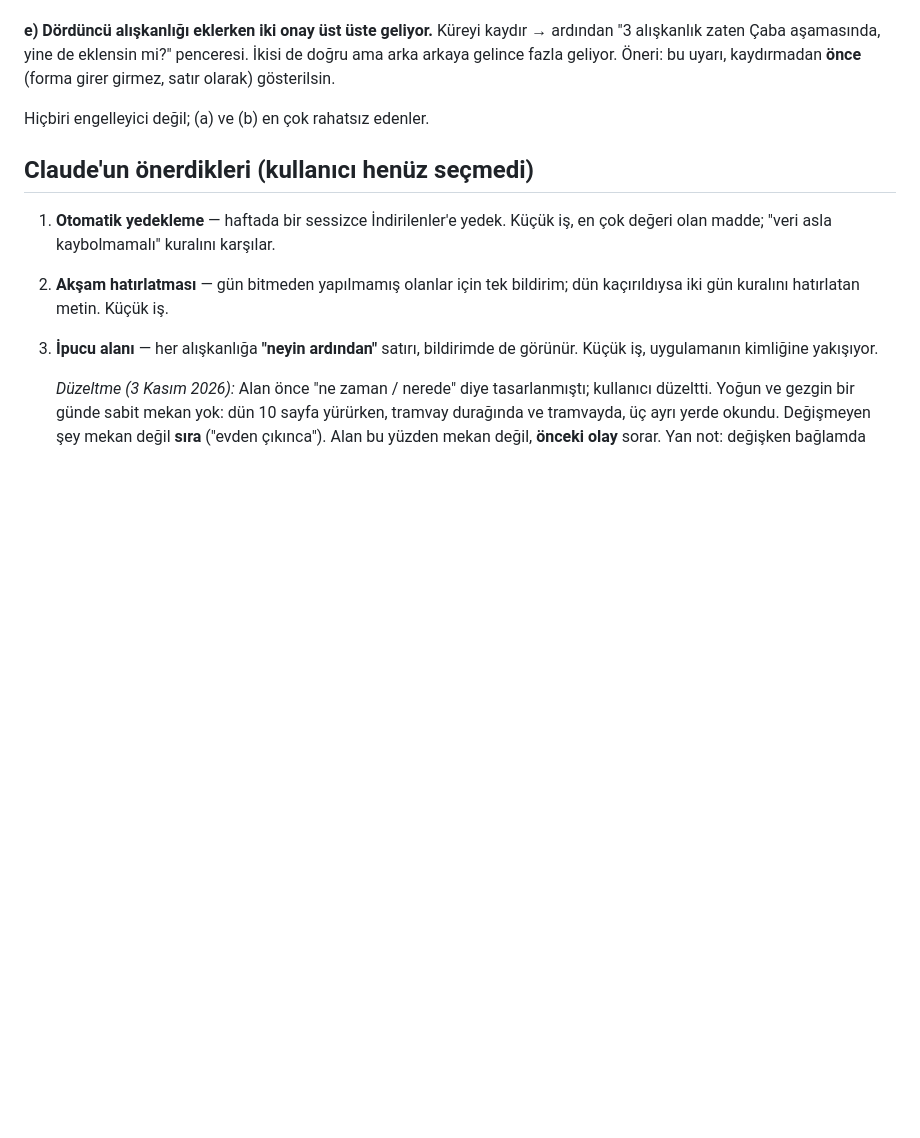
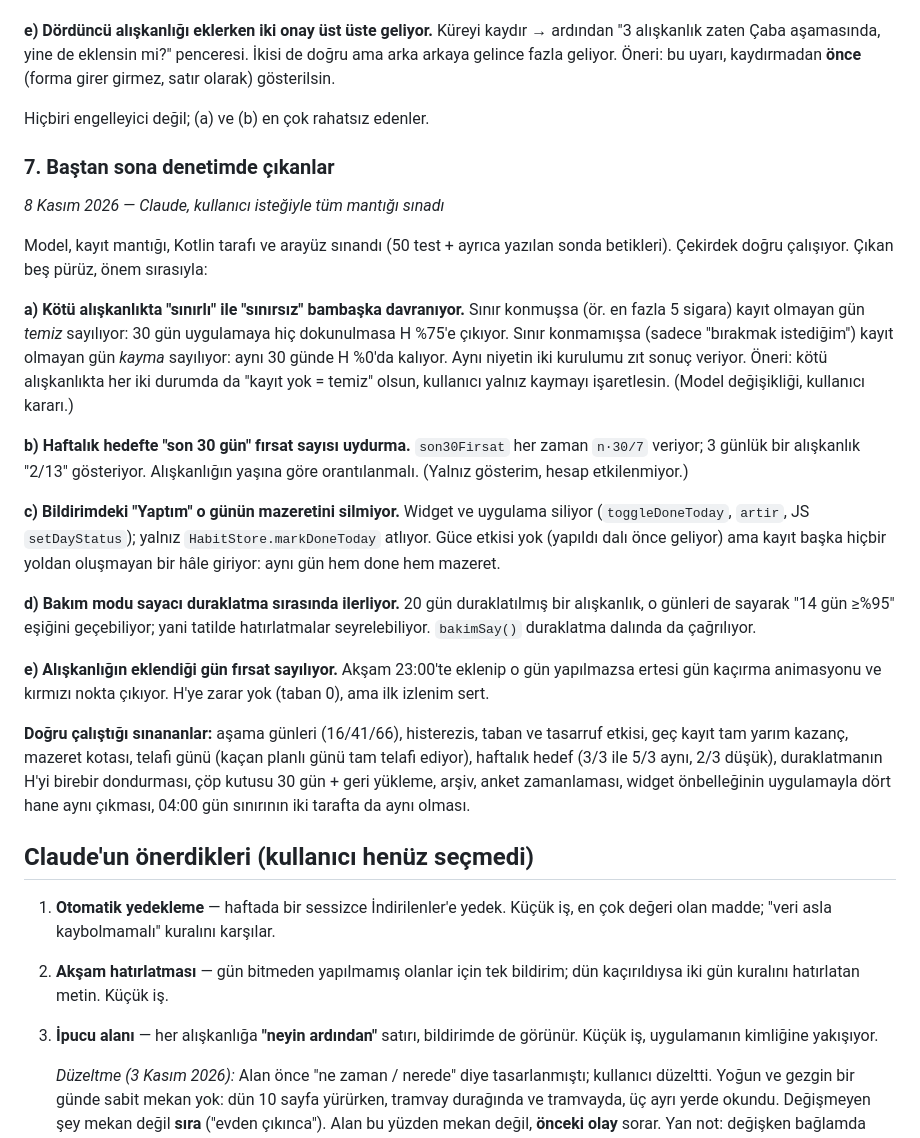
Before and after one commit to yusufkenanyaldz/terrahabit, a Markdown page: NoralAliskanlik/FIKIRLER.md, the part around the change. Drawn GitHub-style; blank space fills up the shorter version.

Commit message:
Fikir defteri: baştan sona denetimin bulguları
Model, kayıt mantığı, Kotlin tarafı ve arayüz sınandı. Çekirdek doğru; beş pürüz
yazıldı (kötü alışkanlıkta sınırlı/sınırsız ayrışması, haftalıkta son30 fırsat sayısı,
bildirimdeki "Yaptım" mazereti silmiyor, bakım sayacı duraklatmada ilerliyor, eklendiği
gün fırsat sayılıyor) ve doğrulanan davranışlar listelendi.

Co-Authored-By: Claude Opus 5 <noreply@anthropic.com>
Claude-Session: https://claude.ai/code/session_016yfLtFjjtjkaZ7dM5Tex8W

```diff
--- a/NoralAliskanlik/FIKIRLER.md
+++ b/NoralAliskanlik/FIKIRLER.md
@@ -173,6 +173,43 @@ olarak) gösterilsin.
 
 Hiçbiri engelleyici değil; (a) ve (b) en çok rahatsız edenler.
 
+### 7. Baştan sona denetimde çıkanlar
+_8 Kasım 2026 — Claude, kullanıcı isteğiyle tüm mantığı sınadı_
+
+Model, kayıt mantığı, Kotlin tarafı ve arayüz sınandı (50 test + ayrıca yazılan sonda
+betikleri). Çekirdek doğru çalışıyor. Çıkan beş pürüz, önem sırasıyla:
+
+**a) Kötü alışkanlıkta "sınırlı" ile "sınırsız" bambaşka davranıyor.** Sınır konmuşsa
+(ör. en fazla 5 sigara) kayıt olmayan gün *temiz* sayılıyor: 30 gün uygulamaya hiç
+dokunulmasa H %75'e çıkıyor. Sınır konmamışsa (sadece "bırakmak istediğim") kayıt
+olmayan gün *kayma* sayılıyor: aynı 30 günde H %0'da kalıyor. Aynı niyetin iki kurulumu
+zıt sonuç veriyor. Öneri: kötü alışkanlıkta her iki durumda da "kayıt yok = temiz"
+olsun, kullanıcı yalnız kaymayı işaretlesin. (Model değişikliği, kullanıcı kararı.)
+
+**b) Haftalık hedefte "son 30 gün" fırsat sayısı uydurma.** `son30Firsat` her zaman
+`n·30/7` veriyor; 3 günlük bir alışkanlık "2/13" gösteriyor. Alışkanlığın yaşına göre
+orantılanmalı. (Yalnız gösterim, hesap etkilenmiyor.)
+
+**c) Bildirimdeki "Yaptım" o günün mazeretini silmiyor.** Widget ve uygulama siliyor
+(`toggleDoneToday`, `artir`, JS `setDayStatus`); yalnız `HabitStore.markDoneToday`
+atlıyor. Güce etkisi yok (yapıldı dalı önce geliyor) ama kayıt başka hiçbir yoldan
+oluşmayan bir hâle giriyor: aynı gün hem done hem mazeret.
+
+**d) Bakım modu sayacı duraklatma sırasında ilerliyor.** 20 gün duraklatılmış bir
+alışkanlık, o günleri de sayarak "14 gün ≥%95" eşiğini geçebiliyor; yani tatilde
+hatırlatmalar seyrelebiliyor. `bakimSay()` duraklatma dalında da çağrılıyor.
+
+**e) Alışkanlığın eklendiği gün fırsat sayılıyor.** Akşam 23:00'te eklenip o gün
+yapılmazsa ertesi gün kaçırma animasyonu ve kırmızı nokta çıkıyor. H'ye zarar yok
+(taban 0), ama ilk izlenim sert.
+
+**Doğru çalıştığı sınananlar:** aşama günleri (16/41/66), histerezis, taban ve tasarruf
+etkisi, geç kayıt tam yarım kazanç, mazeret kotası, telafi günü (kaçan planlı günü tam
+telafi ediyor), haftalık hedef (3/3 ile 5/3 aynı, 2/3 düşük), duraklatmanın H'yi
+birebir dondurması, çöp kutusu 30 gün + geri yükleme, arşiv, anket zamanlaması,
+widget önbelleğinin uygulamayla dört hane aynı çıkması, 04:00 gün sınırının iki tarafta
+da aynı olması.
+
 ## Claude'un önerdikleri (kullanıcı henüz seçmedi)
 
 1. **Otomatik yedekleme** — haftada bir sessizce İndirilenler'e yedek. Küçük iş, en çok değeri
```
